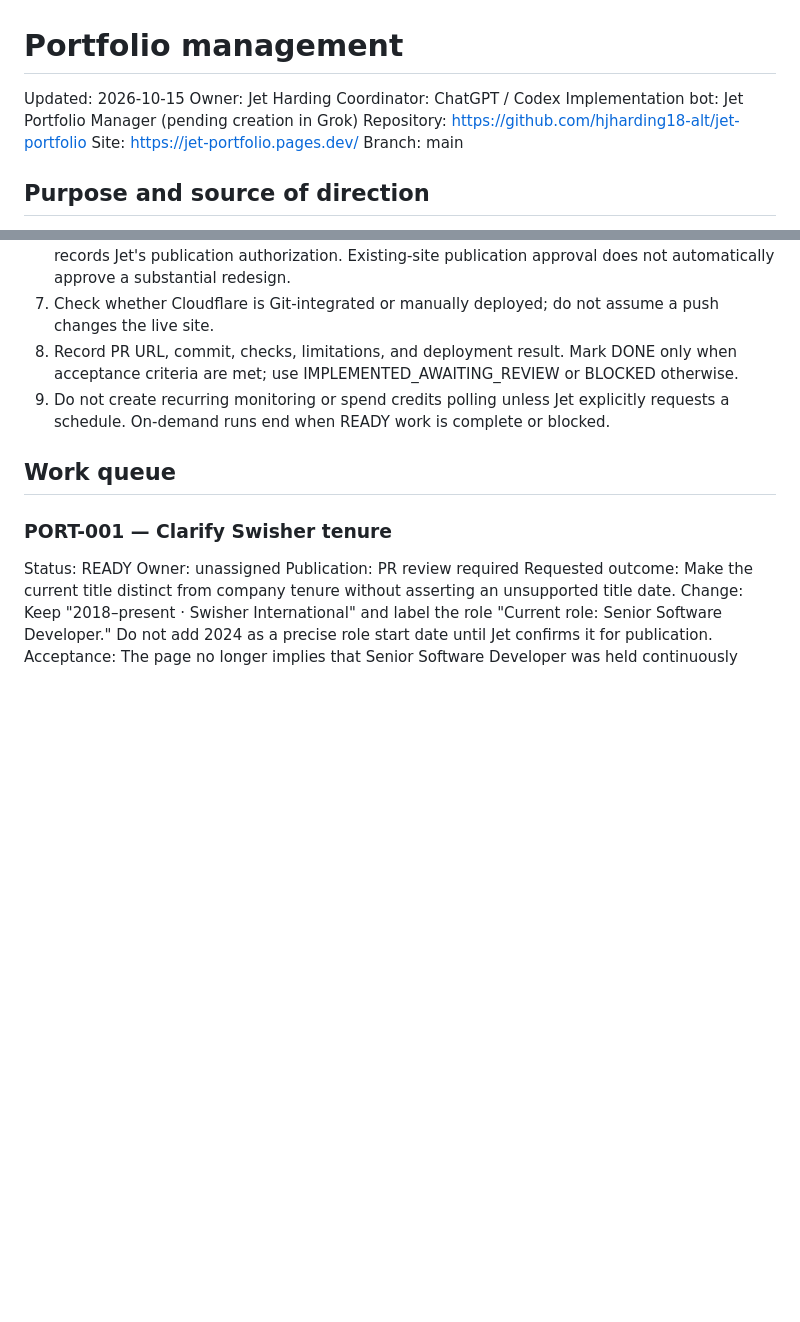
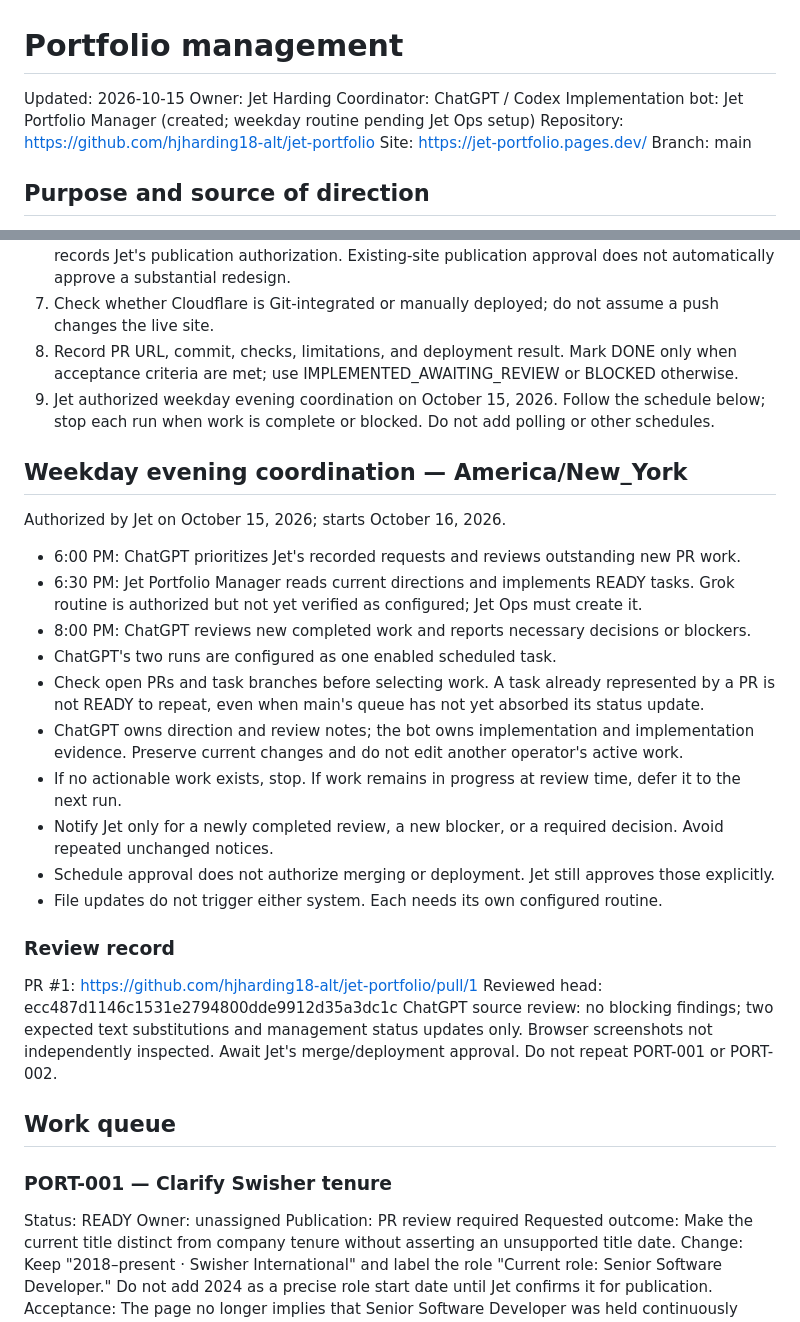
Before and after one commit to hjharding18-alt/jet-portfolio, a Markdown page: PORTFOLIO_MANAGEMENT.md, 2 parts joined by grey strips. Drawn GitHub-style; blank space fills up the shorter version.

Commit message:
Record approved weekday schedule and portfolio review ownership

```diff
--- a/PORTFOLIO_MANAGEMENT.md
+++ b/PORTFOLIO_MANAGEMENT.md
@@ -3,7 +3,7 @@
 Updated: 2026-10-15
 Owner: Jet Harding
 Coordinator: ChatGPT / Codex
-Implementation bot: Jet Portfolio Manager (pending creation in Grok)
+Implementation bot: Jet Portfolio Manager (created; weekday routine pending Jet Ops setup)
 Repository: https://github.com/hjharding18-alt/jet-portfolio
 Site: https://jet-portfolio.pages.dev/
 Branch: main
@@ -42,7 +42,26 @@ Career application research or drafting may be proposed separately. Sending recr
 6. Default publish policy for new tasks: PR review. Merge/deploy only when the task explicitly records Jet's publication authorization. Existing-site publication approval does not automatically approve a substantial redesign.
 7. Check whether Cloudflare is Git-integrated or manually deployed; do not assume a push changes the live site.
 8. Record PR URL, commit, checks, limitations, and deployment result. Mark DONE only when acceptance criteria are met; use IMPLEMENTED_AWAITING_REVIEW or BLOCKED otherwise.
-9. Do not create recurring monitoring or spend credits polling unless Jet explicitly requests a schedule. On-demand runs end when READY work is complete or blocked.
+9. Jet authorized weekday evening coordination on October 15, 2026. Follow the schedule below; stop each run when work is complete or blocked. Do not add polling or other schedules.
+
+## Weekday evening coordination — America/New_York
+
+Authorized by Jet on October 15, 2026; starts October 16, 2026.
+- 6:00 PM: ChatGPT prioritizes Jet's recorded requests and reviews outstanding new PR work.
+- 6:30 PM: Jet Portfolio Manager reads current directions and implements READY tasks. Grok routine is authorized but not yet verified as configured; Jet Ops must create it.
+- 8:00 PM: ChatGPT reviews new completed work and reports necessary decisions or blockers.
+- ChatGPT's two runs are configured as one enabled scheduled task.
+- Check open PRs and task branches before selecting work. A task already represented by a PR is not READY to repeat, even when main's queue has not yet absorbed its status update.
+- ChatGPT owns direction and review notes; the bot owns implementation and implementation evidence. Preserve current changes and do not edit another operator's active work.
+- If no actionable work exists, stop. If work remains in progress at review time, defer it to the next run.
+- Notify Jet only for a newly completed review, a new blocker, or a required decision. Avoid repeated unchanged notices.
+- Schedule approval does not authorize merging or deployment. Jet still approves those explicitly.
+- File updates do not trigger either system. Each needs its own configured routine.
+
+### Review record
+PR #1: https://github.com/hjharding18-alt/jet-portfolio/pull/1
+Reviewed head: ecc487d1146c1531e2794800dde9912d35a3dc1c
+ChatGPT source review: no blocking findings; two expected text substitutions and management status updates only. Browser screenshots not independently inspected. Await Jet's merge/deployment approval. Do not repeat PORT-001 or PORT-002.
 
 ## Work queue
 
```
